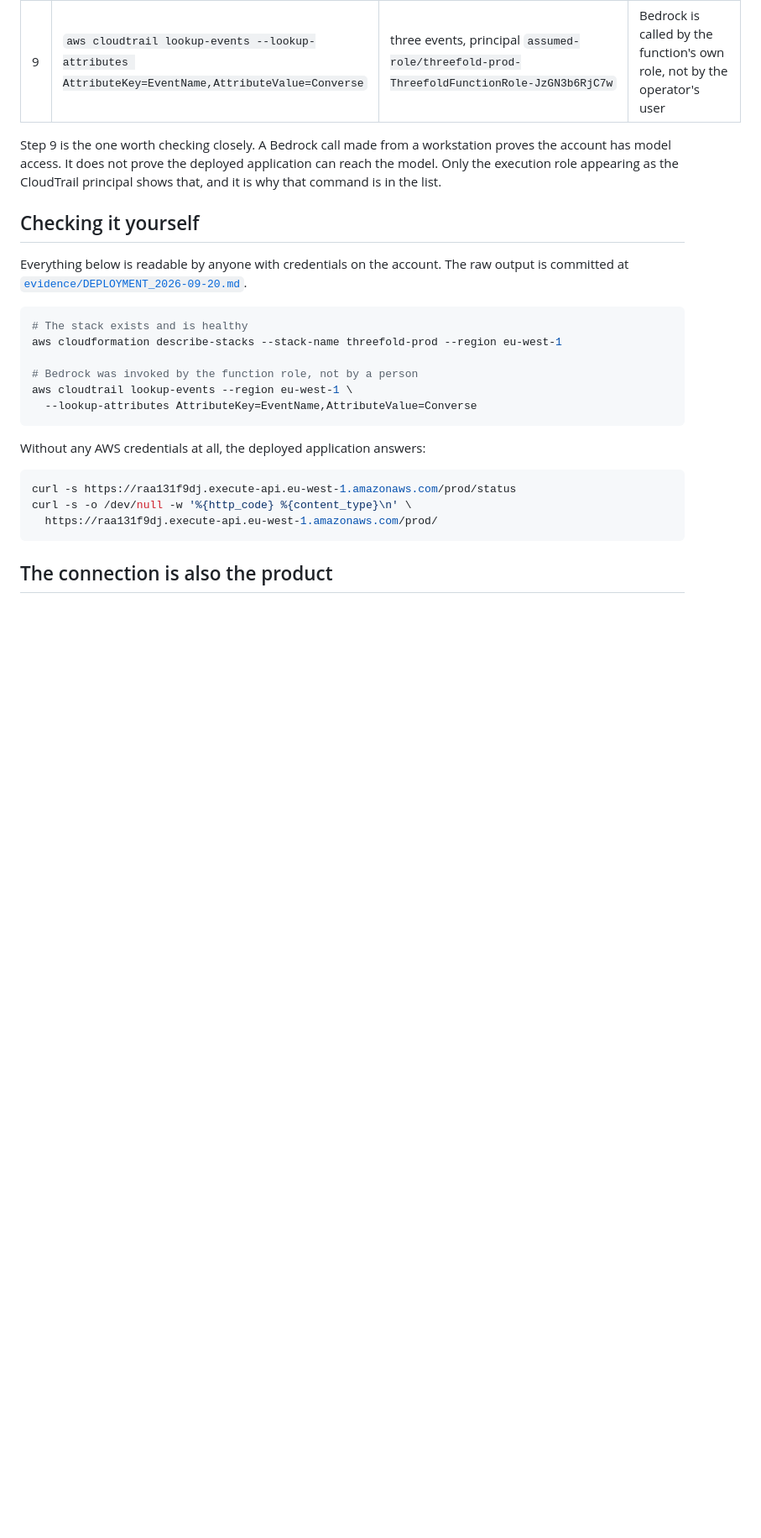
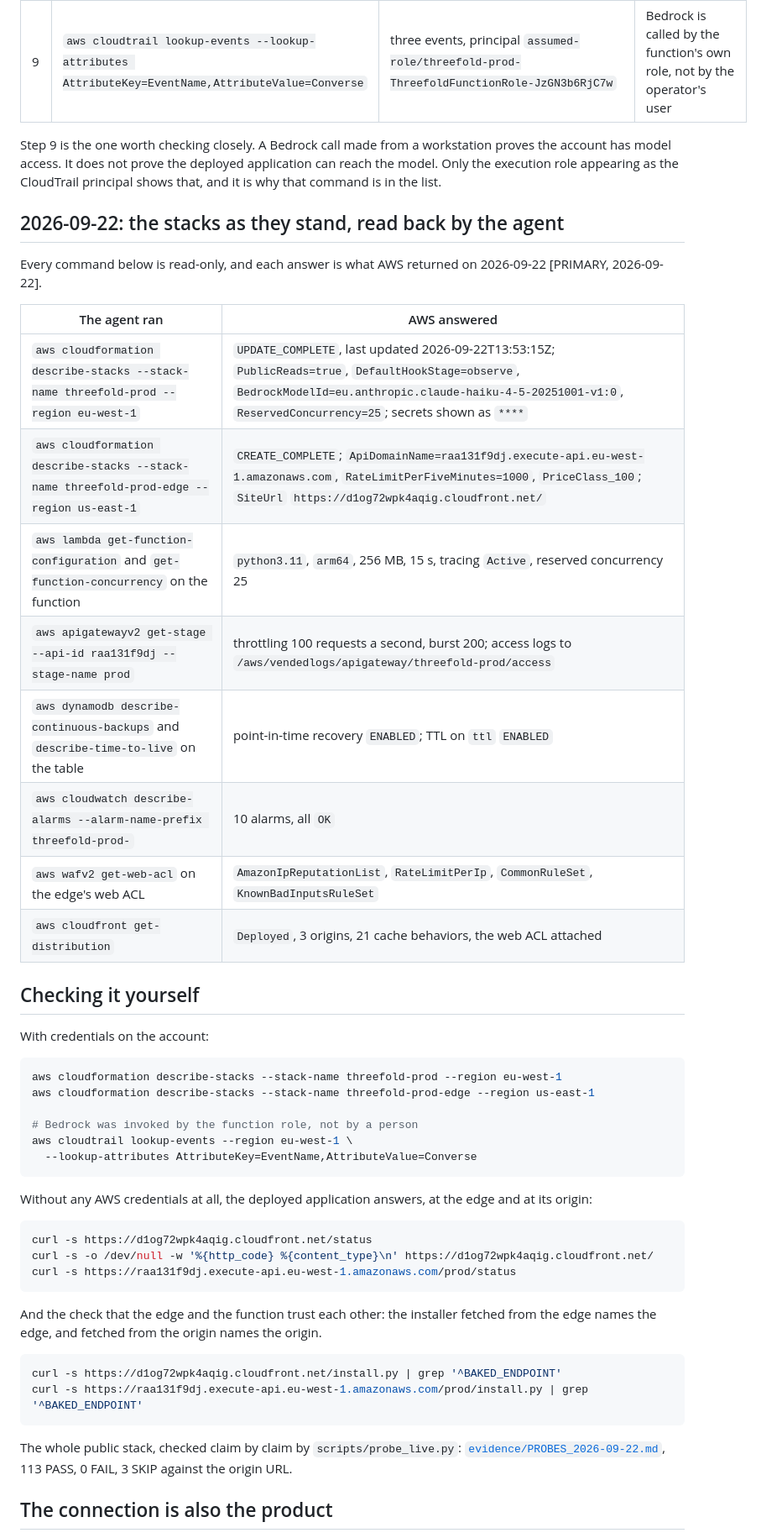
Before and after one commit to upgradedev/aws-threefold, a Markdown page: docs/PROOF_OF_AWS_AGENT.md, the part around one of its changes. Shown at 84% size. Drawn GitHub-style; blank space fills up the shorter version.

````diff
--- a/docs/PROOF_OF_AWS_AGENT.md
+++ b/docs/PROOF_OF_AWS_AGENT.md
@@ -32,32 +32,62 @@ They did, and that is the useful part of this record.
 | 8 | Wrote the halt through, added the terminal-state guard, redeployed, repeated 6 and 7 | `is_tripped: true`, with a `ttl` | Fixed, and verified in the table rather than in the response |
 | 9 | `aws cloudtrail lookup-events --lookup-attributes AttributeKey=EventName,AttributeValue=Converse` | three events, principal `assumed-role/threefold-prod-ThreefoldFunctionRole-JzGN3b6RjC7w` | Bedrock is called by the function's own role, not by the operator's user |
 
-Step 9 is the one worth checking closely. A Bedrock call made from a workstation
-proves the account has model access. It does not prove the deployed application
-can reach the model. Only the execution role appearing as the CloudTrail
-principal shows that, and it is why that command is in the list.
+Step 9 is the one worth checking closely. A Bedrock call made from a
+workstation proves the account has model access. It does not prove the
+deployed application can reach the model. Only the execution role appearing
+as the CloudTrail principal shows that, and it is why that command is in the
+list.
+
+## 2026-09-22: the stacks as they stand, read back by the agent
+
+Every command below is read-only, and each answer is what AWS returned on
+2026-09-22 [PRIMARY, 2026-09-22].
+
+| The agent ran | AWS answered |
+|---|---|
+| `aws cloudformation describe-stacks --stack-name threefold-prod --region eu-west-1` | `UPDATE_COMPLETE`, last updated 2026-09-22T13:53:15Z; `PublicReads=true`, `DefaultHookStage=observe`, `BedrockModelId=eu.anthropic.claude-haiku-4-5-20251001-v1:0`, `ReservedConcurrency=25`; secrets shown as `****` |
+| `aws cloudformation describe-stacks --stack-name threefold-prod-edge --region us-east-1` | `CREATE_COMPLETE`; `ApiDomainName=raa131f9dj.execute-api.eu-west-1.amazonaws.com`, `RateLimitPerFiveMinutes=1000`, `PriceClass_100`; `SiteUrl` `https://d1og72wpk4aqig.cloudfront.net/` |
+| `aws lambda get-function-configuration` and `get-function-concurrency` on the function | `python3.11`, `arm64`, 256 MB, 15 s, tracing `Active`, reserved concurrency 25 |
+| `aws apigatewayv2 get-stage --api-id raa131f9dj --stage-name prod` | throttling 100 requests a second, burst 200; access logs to `/aws/vendedlogs/apigateway/threefold-prod/access` |
+| `aws dynamodb describe-continuous-backups` and `describe-time-to-live` on the table | point-in-time recovery `ENABLED`; TTL on `ttl` `ENABLED` |
+| `aws cloudwatch describe-alarms --alarm-name-prefix threefold-prod-` | 10 alarms, all `OK` |
+| `aws wafv2 get-web-acl` on the edge's web ACL | `AmazonIpReputationList`, `RateLimitPerIp`, `CommonRuleSet`, `KnownBadInputsRuleSet` |
+| `aws cloudfront get-distribution` | `Deployed`, 3 origins, 21 cache behaviors, the web ACL attached |
 
 ## Checking it yourself
 
-Everything below is readable by anyone with credentials on the account. The raw
-output is committed at [`evidence/DEPLOYMENT_2026-09-20.md`](evidence/DEPLOYMENT_2026-09-20.md).
+With credentials on the account:
 
 ```bash
-# The stack exists and is healthy
 aws cloudformation describe-stacks --stack-name threefold-prod --region eu-west-1
+aws cloudformation describe-stacks --stack-name threefold-prod-edge --region us-east-1
 
 # Bedrock was invoked by the function role, not by a person
 aws cloudtrail lookup-events --region eu-west-1 \
   --lookup-attributes AttributeKey=EventName,AttributeValue=Converse
 ```
 
-Without any AWS credentials at all, the deployed application answers:
+Without any AWS credentials at all, the deployed application answers, at the
+edge and at its origin:
 
 ```bash
+curl -s https://d1og72wpk4aqig.cloudfront.net/status
+curl -s -o /dev/null -w '%{http_code} %{content_type}\n' https://d1og72wpk4aqig.cloudfront.net/
 curl -s https://raa131f9dj.execute-api.eu-west-1.amazonaws.com/prod/status
-curl -s -o /dev/null -w '%{http_code} %{content_type}\n' \
-  https://raa131f9dj.execute-api.eu-west-1.amazonaws.com/prod/
 ```
+
+And the check that the edge and the function trust each other: the installer
+fetched from the edge names the edge, and fetched from the origin names the
+origin.
+
+```bash
+curl -s https://d1og72wpk4aqig.cloudfront.net/install.py | grep '^BAKED_ENDPOINT'
+curl -s https://raa131f9dj.execute-api.eu-west-1.amazonaws.com/prod/install.py | grep '^BAKED_ENDPOINT'
+```
+
+The whole public stack, checked claim by claim by `scripts/probe_live.py`:
+[`evidence/PROBES_2026-09-22.md`](evidence/PROBES_2026-09-22.md), 113 PASS,
+0 FAIL, 3 SKIP against the origin URL.
 
 ## The connection is also the product
 
````
Also changed, not shown: other parts of docs/PROOF_OF_AWS_AGENT.md (+29 -25 lines).
